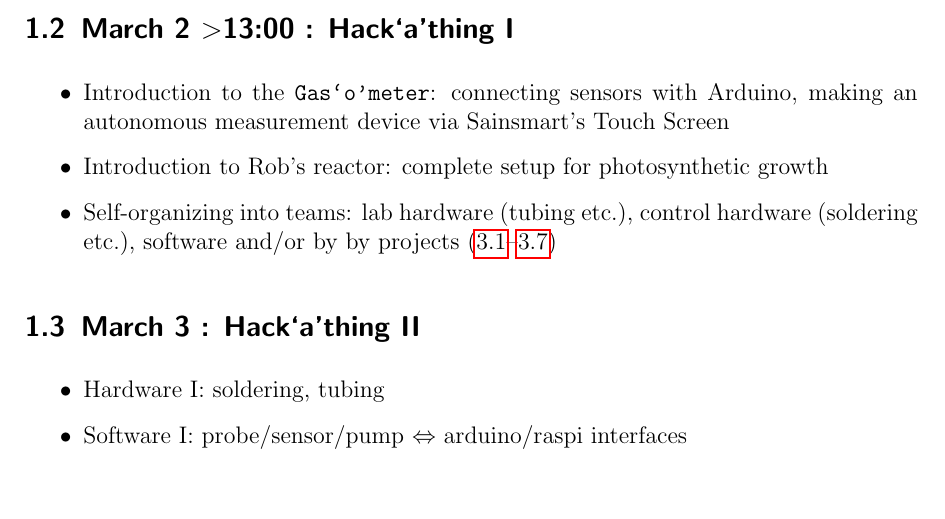
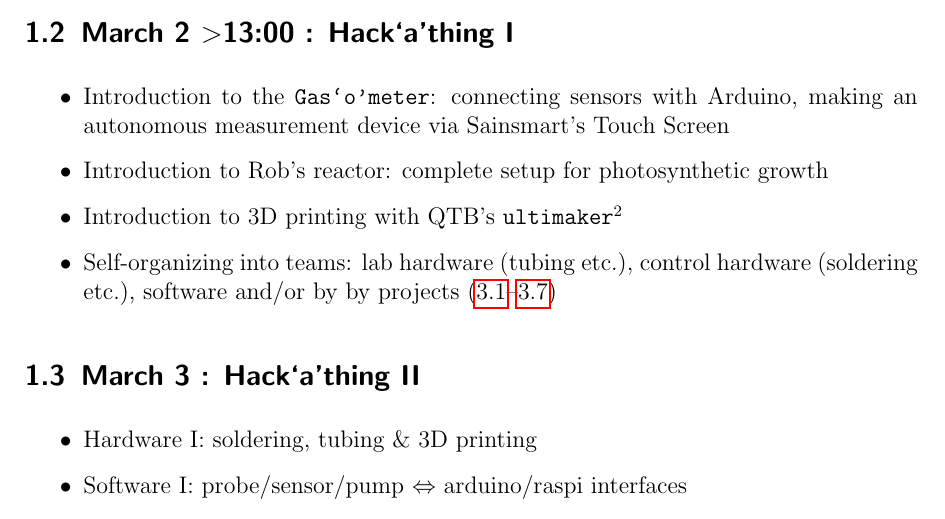
Before and after one commit to raim/PBR, a LaTeX document (program.tex): part of page 2 of 14, cut so that both start at the same text, the shorter picture padded with empty space. Compiled offline with pdfLaTeX.

Commit message:
added 3D printing to program

```diff
--- a/program.tex
+++ b/program.tex
@@ -61,6 +61,7 @@ Talks, 30-60 min:
 \item Introduction to the \gasometer{}: connecting sensors with Arduino,
   making an autonomous measurement device via Sainsmart's Touch Screen
 \item Introduction to Rob's reactor: complete setup for photosynthetic growth
+\item Introduction to 3D printing with QTB's \texttt{ultimaker$^2$}
 \item Self-organizing into teams: lab hardware (tubing etc.), control hardware
 (soldering etc.), software and/or by by projects (\ref{gas}--\ref{micro})
 \end{itemize}
@@ -73,7 +74,7 @@ Talks, 30-60 min:
 %all projects.
 
 \begin{itemize}
-\item Hardware I: soldering, tubing
+\item Hardware I: soldering, tubing \& 3D printing
 \item Software I: probe/sensor/pump $\Leftrightarrow$ arduino/raspi interfaces
 \item Visit HHU's fine mechanics and glas blower work-shops, place
   orders for stuff missing for above goals
```
Also changed, not shown: program.pdf.
